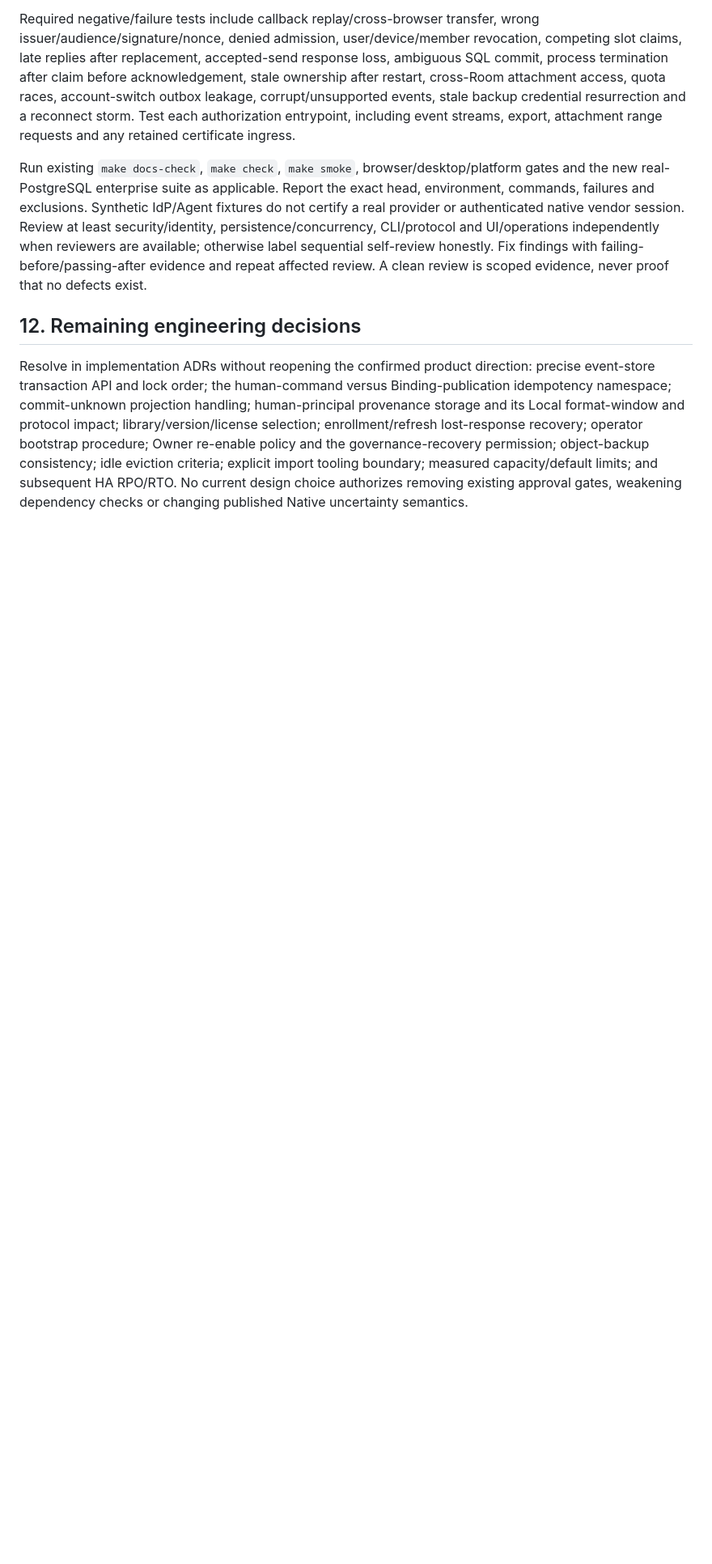
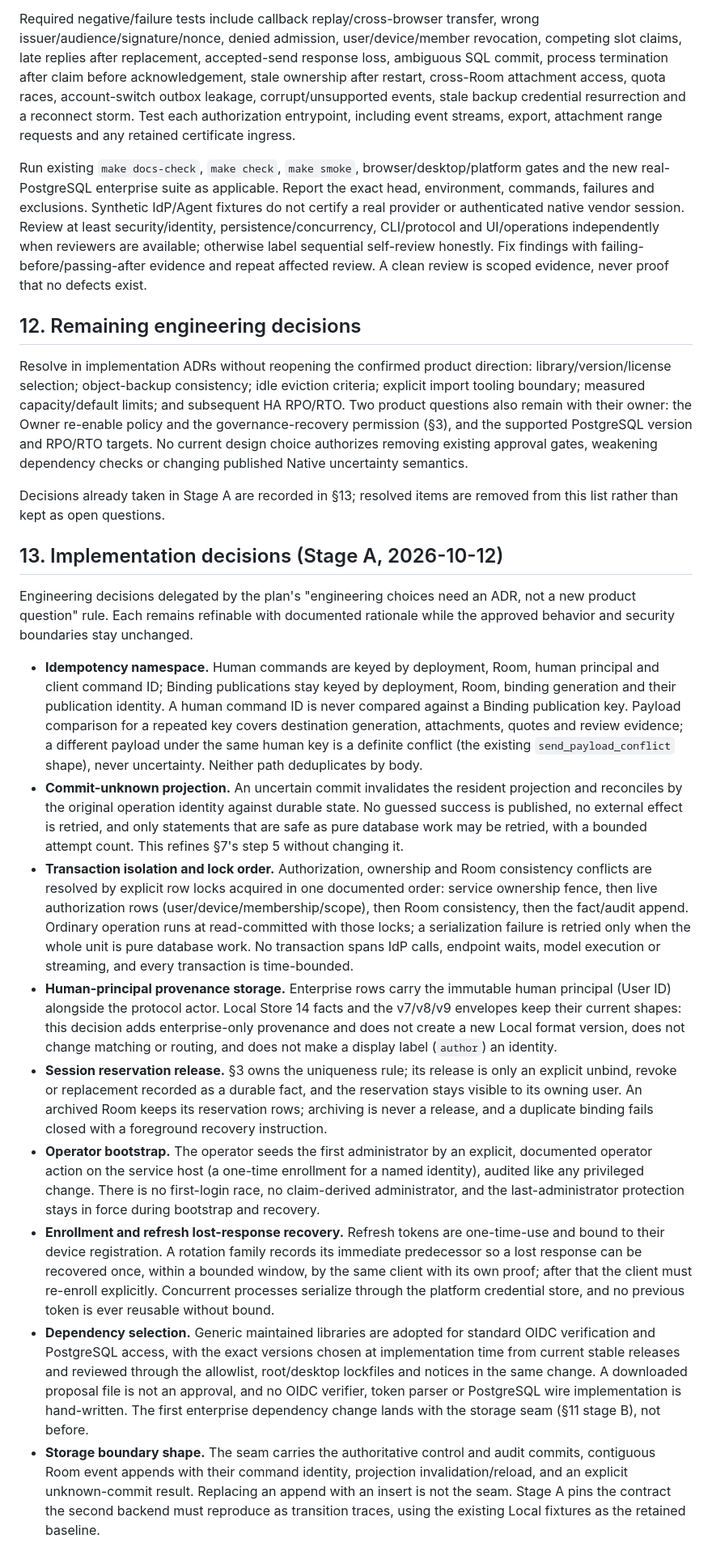
Before and after one commit to sean2077/pairroom, a Markdown page: docs/design/enterprise-service.md, the part around the change. Shown at 81% size. GitHub-like rendering; blank space fills up the shorter version.

Commit message:
docs(enterprise): record Stage A implementation decisions
Decide the engineering questions delegated by the plan: idempotency namespace, commit-unknown projection handling, transaction isolation and lock order, enterprise-only human-principal provenance, session reservation release, operator bootstrap, enrollment/refresh lost-response recovery, dependency selection and the storage boundary shape. Move resolved items out of §12 and leave the two owner questions visible.

```diff
--- a/docs/design/enterprise-service.md
+++ b/docs/design/enterprise-service.md
@@ -149,4 +149,20 @@ Run existing `make docs-check`, `make check`, `make smoke`, browser/desktop/plat
 
 ## 12. Remaining engineering decisions
 
-Resolve in implementation ADRs without reopening the confirmed product direction: precise event-store transaction API and lock order; the human-command versus Binding-publication idempotency namespace; commit-unknown projection handling; human-principal provenance storage and its Local format-window and protocol impact; library/version/license selection; enrollment/refresh lost-response recovery; operator bootstrap procedure; Owner re-enable policy and the governance-recovery permission; object-backup consistency; idle eviction criteria; explicit import tooling boundary; measured capacity/default limits; and subsequent HA RPO/RTO. No current design choice authorizes removing existing approval gates, weakening dependency checks or changing published Native uncertainty semantics.
+Resolve in implementation ADRs without reopening the confirmed product direction: library/version/license selection; object-backup consistency; idle eviction criteria; explicit import tooling boundary; measured capacity/default limits; and subsequent HA RPO/RTO. Two product questions also remain with their owner: the Owner re-enable policy and the governance-recovery permission (§3), and the supported PostgreSQL version and RPO/RTO targets. No current design choice authorizes removing existing approval gates, weakening dependency checks or changing published Native uncertainty semantics.
+
+Decisions already taken in Stage A are recorded in §13; resolved items are removed from this list rather than kept as open questions.
+
+## 13. Implementation decisions (Stage A, 2026-10-12)
+
+Engineering decisions delegated by the plan's "engineering choices need an ADR, not a new product question" rule. Each remains refinable with documented rationale while the approved behavior and security boundaries stay unchanged.
+
+- **Idempotency namespace.** Human commands are keyed by deployment, Room, human principal and client command ID; Binding publications stay keyed by deployment, Room, binding generation and their publication identity. A human command ID is never compared against a Binding publication key. Payload comparison for a repeated key covers destination generation, attachments, quotes and review evidence; a different payload under the same human key is a definite conflict (the existing `send_payload_conflict` shape), never uncertainty. Neither path deduplicates by body.
+- **Commit-unknown projection.** An uncertain commit invalidates the resident projection and reconciles by the original operation identity against durable state. No guessed success is published, no external effect is retried, and only statements that are safe as pure database work may be retried, with a bounded attempt count. This refines §7's step 5 without changing it.
+- **Transaction isolation and lock order.** Authorization, ownership and Room consistency conflicts are resolved by explicit row locks acquired in one documented order: service ownership fence, then live authorization rows (user/device/membership/scope), then Room consistency, then the fact/audit append. Ordinary operation runs at read-committed with those locks; a serialization failure is retried only when the whole unit is pure database work. No transaction spans IdP calls, endpoint waits, model execution or streaming, and every transaction is time-bounded.
+- **Human-principal provenance storage.** Enterprise rows carry the immutable human principal (User ID) alongside the protocol actor. Local Store 14 facts and the v7/v8/v9 envelopes keep their current shapes: this decision adds enterprise-only provenance and does not create a new Local format version, does not change matching or routing, and does not make a display label (`author`) an identity.
+- **Session reservation release.** §3 owns the uniqueness rule; its release is only an explicit unbind, revoke or replacement recorded as a durable fact, and the reservation stays visible to its owning user. An archived Room keeps its reservation rows; archiving is never a release, and a duplicate binding fails closed with a foreground recovery instruction.
+- **Operator bootstrap.** The operator seeds the first administrator by an explicit, documented operator action on the service host (a one-time enrollment for a named identity), audited like any privileged change. There is no first-login race, no claim-derived administrator, and the last-administrator protection stays in force during bootstrap and recovery.
+- **Enrollment and refresh lost-response recovery.** Refresh tokens are one-time-use and bound to their device registration. A rotation family records its immediate predecessor so a lost response can be recovered once, within a bounded window, by the same client with its own proof; after that the client must re-enroll explicitly. Concurrent processes serialize through the platform credential store, and no previous token is ever reusable without bound.
+- **Dependency selection.** Generic maintained libraries are adopted for standard OIDC verification and PostgreSQL access, with the exact versions chosen at implementation time from current stable releases and reviewed through the allowlist, root/desktop lockfiles and notices in the same change. A downloaded proposal file is not an approval, and no OIDC verifier, token parser or PostgreSQL wire implementation is hand-written. The first enterprise dependency change lands with the storage seam (§11 stage B), not before.
+- **Storage boundary shape.** The seam carries the authoritative control and audit commits, contiguous Room event appends with their command identity, projection invalidation/reload, and an explicit unknown-commit result. Replacing an append with an insert is not the seam. Stage A pins the contract the second backend must reproduce as transition traces, using the existing Local fixtures as the retained baseline.
```
